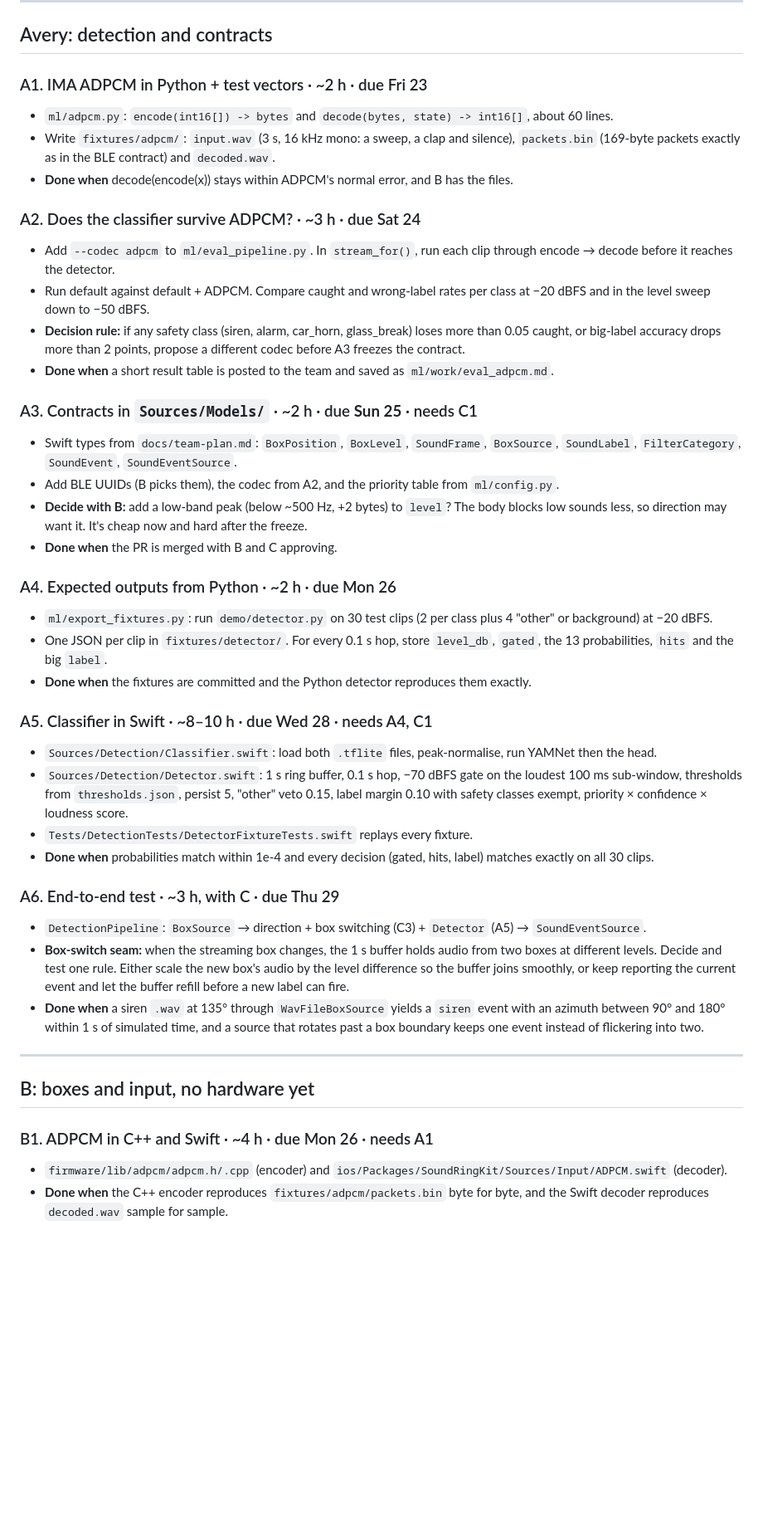
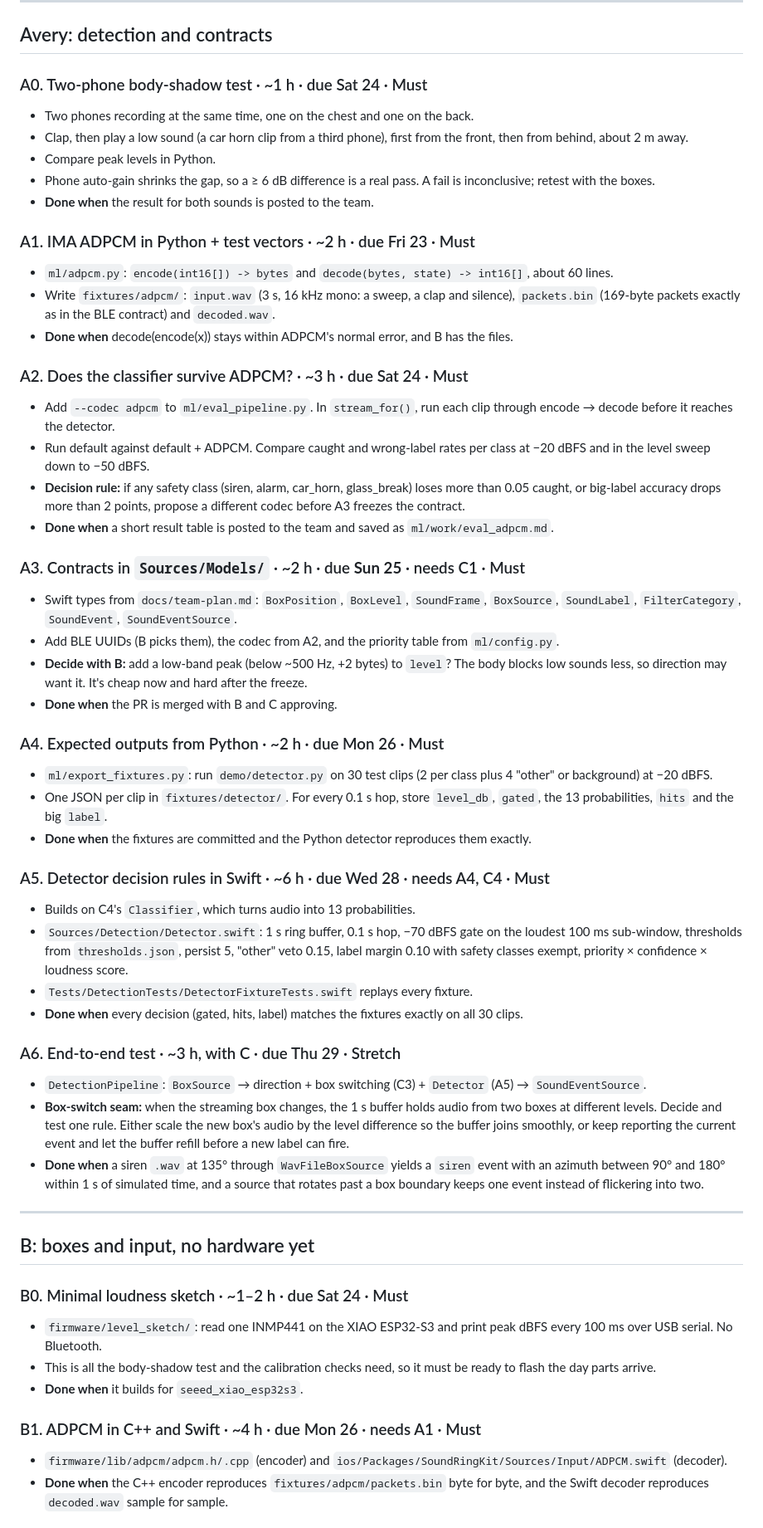
Before and after one commit to AKAvery/Convergent-IoT-Fall26-Health-Team-Project, a Markdown page: docs/week1-tasks.md, the part around one of its changes. Shown at 83% size. GitHub-like rendering; blank space fills up the shorter version.

```diff
--- a/docs/week1-tasks.md
+++ b/docs/week1-tasks.md
@@ -50,13 +54,22 @@ table is for checking that no area is forgotten.
 
 ## Avery: detection and contracts
 
-### A1. IMA ADPCM in Python + test vectors · ~2 h · due Fri 23
+### A0. Two-phone body-shadow test · ~1 h · due Sat 24 · Must
+- Two phones recording at the same time, one on the chest and one on the back.
+- Clap, then play a low sound (a car horn clip from a third phone), first from the front, then
+  from behind, about 2 m away.
+- Compare peak levels in Python.
+- Phone auto-gain shrinks the gap, so a ≥ 6 dB difference is a real pass. A fail is
+  inconclusive; retest with the boxes.
+- **Done when** the result for both sounds is posted to the team.
+
+### A1. IMA ADPCM in Python + test vectors · ~2 h · due Fri 23 · Must
 - `ml/adpcm.py`: `encode(int16[]) -> bytes` and `decode(bytes, state) -> int16[]`, about 60 lines.
 - Write `fixtures/adpcm/`: `input.wav` (3 s, 16 kHz mono: a sweep, a clap and silence),
   `packets.bin` (169-byte packets exactly as in the BLE contract) and `decoded.wav`.
 - **Done when** decode(encode(x)) stays within ADPCM's normal error, and B has the files.
 
-### A2. Does the classifier survive ADPCM? · ~3 h · due Sat 24
+### A2. Does the classifier survive ADPCM? · ~3 h · due Sat 24 · Must
 - Add `--codec adpcm` to `ml/eval_pipeline.py`. In `stream_for()`, run each clip through
   encode → decode before it reaches the detector.
 - Run default against default + ADPCM. Compare caught and wrong-label rates per class at
@@ -66,7 +79,7 @@ table is for checking that no area is forgotten.
   before A3 freezes the contract.
 - **Done when** a short result table is posted to the team and saved as `ml/work/eval_adpcm.md`.
 
-### A3. Contracts in `Sources/Models/` · ~2 h · due **Sun 25** · needs C1
+### A3. Contracts in `Sources/Models/` · ~2 h · due **Sun 25** · needs C1 · Must
 - Swift types from `docs/team-plan.md`: `BoxPosition`, `BoxLevel`, `SoundFrame`, `BoxSource`,
   `SoundLabel`, `FilterCategory`, `SoundEvent`, `SoundEventSource`.
 - Add BLE UUIDs (B picks them), the codec from A2, and the priority table from `ml/config.py`.
@@ -74,24 +87,22 @@ table is for checking that no area is forgotten.
   low sounds less, so direction may want it. It's cheap now and hard after the freeze.
 - **Done when** the PR is merged with B and C approving.
 
-### A4. Expected outputs from Python · ~2 h · due Mon 26
+### A4. Expected outputs from Python · ~2 h · due Mon 26 · Must
 - `ml/export_fixtures.py`: run `demo/detector.py` on 30 test clips (2 per class plus 4
   "other" or background) at −20 dBFS.
 - One JSON per clip in `fixtures/detector/`. For every 0.1 s hop, store `level_db`, `gated`,
   the 13 probabilities, `hits` and the big `label`.
 - **Done when** the fixtures are committed and the Python detector reproduces them exactly.
 
-### A5. Classifier in Swift · ~8–10 h · due Wed 28 · needs A4, C1
-- `Sources/Detection/Classifier.swift`: load both `.tflite` files, peak-normalise, run YAMNet
-  then the head.
+### A5. Detector decision rules in Swift · ~6 h · due Wed 28 · needs A4, C4 · Must
+- Builds on C4's `Classifier`, which turns audio into 13 probabilities.
 - `Sources/Detection/Detector.swift`: 1 s ring buffer, 0.1 s hop, −70 dBFS gate on the loudest
   100 ms sub-window, thresholds from `thresholds.json`, persist 5, "other" veto 0.15, label
   margin 0.10 with safety classes exempt, priority × confidence × loudness score.
 - `Tests/DetectionTests/DetectorFixtureTests.swift` replays every fixture.
-- **Done when** probabilities match within 1e-4 and every decision (gated, hits, label) matches
-  exactly on all 30 clips.
+- **Done when** every decision (gated, hits, label) matches the fixtures exactly on all 30 clips.
 
-### A6. End-to-end test · ~3 h, with C · due Thu 29
+### A6. End-to-end test · ~3 h, with C · due Thu 29 · Stretch
 - `DetectionPipeline`: `BoxSource` → direction + box switching (C3) + `Detector` (A5) →
   `SoundEventSource`.
 - **Box-switch seam:** when the streaming box changes, the 1 s buffer holds audio from two boxes
@@ -106,7 +117,14 @@ table is for checking that no area is forgotten.
 
 ## B: boxes and input, no hardware yet
 
-### B1. ADPCM in C++ and Swift · ~4 h · due Mon 26 · needs A1
+### B0. Minimal loudness sketch · ~1–2 h · due Sat 24 · Must
+- `firmware/level_sketch/`: read one INMP441 on the XIAO ESP32-S3 and print peak dBFS every
+  100 ms over USB serial. No Bluetooth.
+- This is all the body-shadow test and the calibration checks need, so it must be ready to flash
+  the day parts arrive.
+- **Done when** it builds for `seeed_xiao_esp32s3`.
+
+### B1. ADPCM in C++ and Swift · ~4 h · due Mon 26 · needs A1 · Must
 - `firmware/lib/adpcm/adpcm.h/.cpp` (encoder) and `ios/Packages/SoundRingKit/Sources/Input/ADPCM.swift` (decoder).
 - **Done when** the C++ encoder reproduces `fixtures/adpcm/packets.bin` byte for byte, and the
   Swift decoder reproduces `decoded.wav` sample for sample.
```
Also changed, not shown: other parts of docs/week1-tasks.md (+27 -16 lines), docs/team-plan.md (+5 -5 lines).
